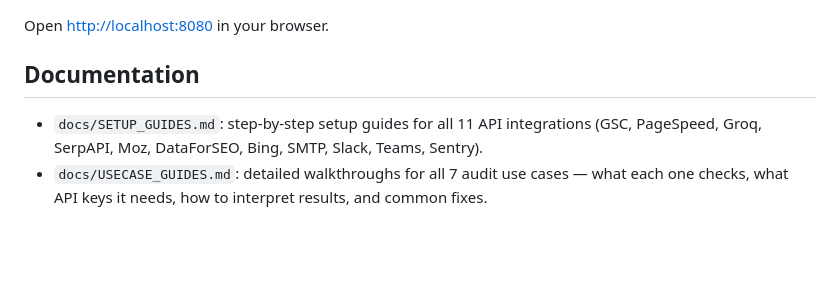
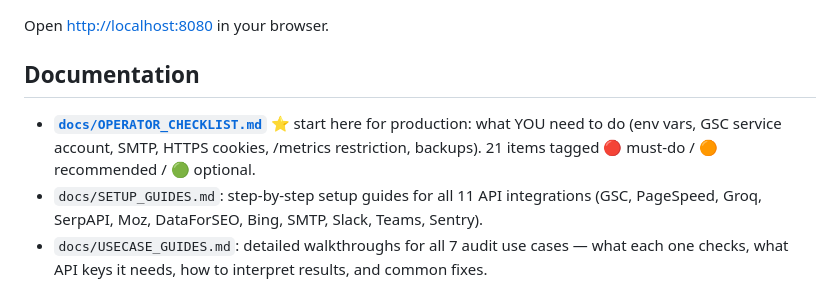
Before and after one commit to Layruss98266/SEO-Suite, a Markdown page: README.md, the part around the change. Drawn GitHub-style; blank space fills up the shorter version.

```diff
--- a/README.md
+++ b/README.md
@@ -90,6 +90,7 @@ python main.py
 Open [http://localhost:8080](http://localhost:8080) in your browser.
 
 ## Documentation
+- **[`docs/OPERATOR_CHECKLIST.md`](docs/OPERATOR_CHECKLIST.md)** ⭐ start here for production: what YOU need to do (env vars, GSC service account, SMTP, HTTPS cookies, /metrics restriction, backups). 21 items tagged 🔴 must-do / 🟠 recommended / 🟢 optional.
 - `docs/SETUP_GUIDES.md`: step-by-step setup guides for all 11 API integrations (GSC, PageSpeed, Groq, SerpAPI, Moz, DataForSEO, Bing, SMTP, Slack, Teams, Sentry).
 - `docs/USECASE_GUIDES.md`: detailed walkthroughs for all 7 audit use cases — what each one checks, what API keys it needs, how to interpret results, and common fixes.
 - `DEPLOYMENT.md`: deployment guides for Render, Fly.io, Docker, and plain VPS.
```
Also changed, not shown: docs/OPERATOR_CHECKLIST.md (added, +364 -0 lines).
